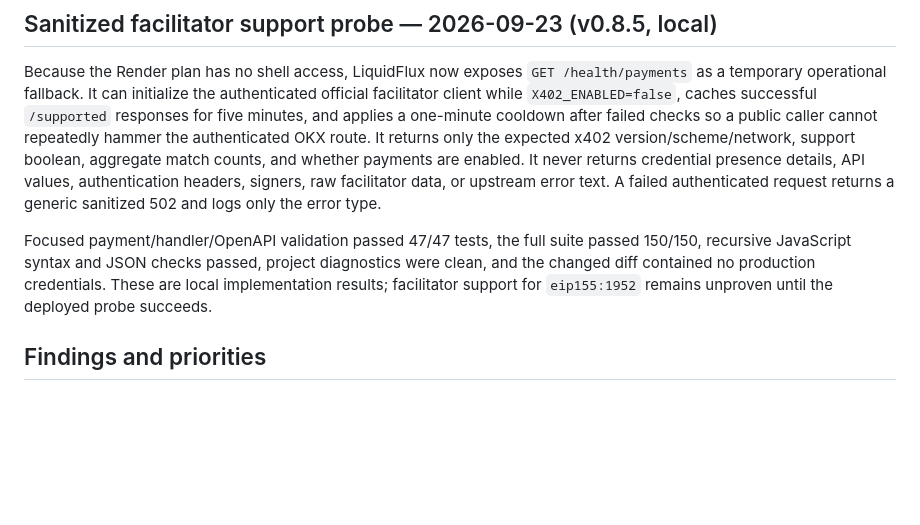
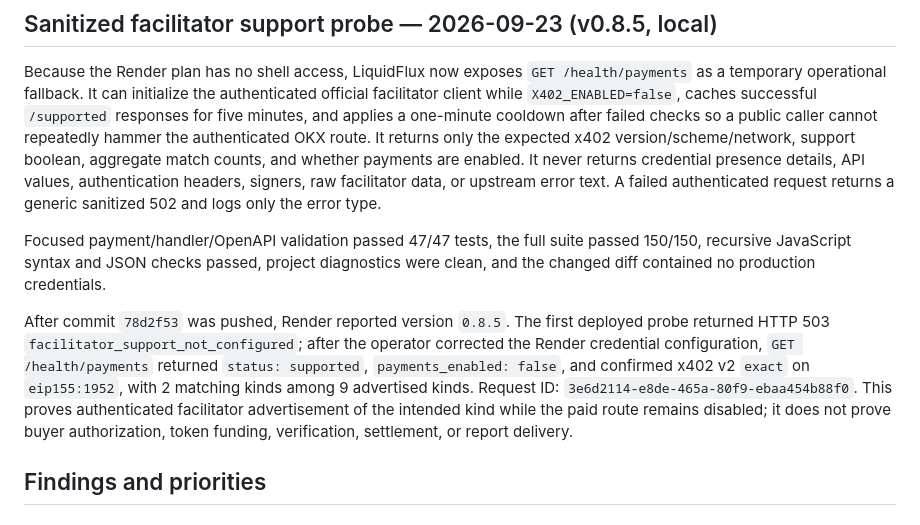
Before and after one commit to CasmanKaido/hyperdesk-scout, a Markdown page: AUDIT.md, the part around the change. GitHub-like rendering; blank space fills up the shorter version.

Commit message:
Record facilitator testnet support

```diff
--- a/AUDIT.md
+++ b/AUDIT.md
@@ -102,7 +102,9 @@ After commit `bbe6c96` was pushed, Render completed the rebuilt container and `G
 
 Because the Render plan has no shell access, LiquidFlux now exposes `GET /health/payments` as a temporary operational fallback. It can initialize the authenticated official facilitator client while `X402_ENABLED=false`, caches successful `/supported` responses for five minutes, and applies a one-minute cooldown after failed checks so a public caller cannot repeatedly hammer the authenticated OKX route. It returns only the expected x402 version/scheme/network, support boolean, aggregate match counts, and whether payments are enabled. It never returns credential presence details, API values, authentication headers, signers, raw facilitator data, or upstream error text. A failed authenticated request returns a generic sanitized 502 and logs only the error type.
 
-Focused payment/handler/OpenAPI validation passed 47/47 tests, the full suite passed 150/150, recursive JavaScript syntax and JSON checks passed, project diagnostics were clean, and the changed diff contained no production credentials. These are local implementation results; facilitator support for `eip155:1952` remains unproven until the deployed probe succeeds.
+Focused payment/handler/OpenAPI validation passed 47/47 tests, the full suite passed 150/150, recursive JavaScript syntax and JSON checks passed, project diagnostics were clean, and the changed diff contained no production credentials.
+
+After commit `78d2f53` was pushed, Render reported version `0.8.5`. The first deployed probe returned HTTP 503 `facilitator_support_not_configured`; after the operator corrected the Render credential configuration, `GET /health/payments` returned `status: supported`, `payments_enabled: false`, and confirmed x402 v2 `exact` on `eip155:1952`, with 2 matching kinds among 9 advertised kinds. Request ID: `3e6d2114-e8de-465a-80f9-ebaa454b88f0`. This proves authenticated facilitator advertisement of the intended kind while the paid route remains disabled; it does not prove buyer authorization, token funding, verification, settlement, or report delivery.
 
 ## Findings and priorities
 
```
Also changed, not shown: NEXT_STEPS.md (+4 -4 lines).
